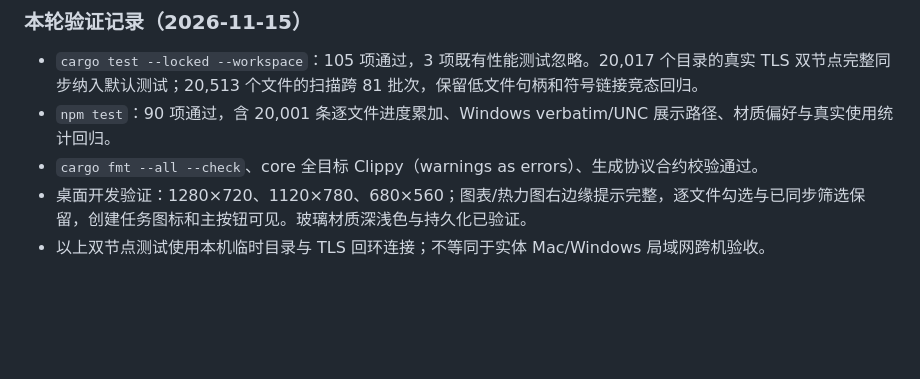
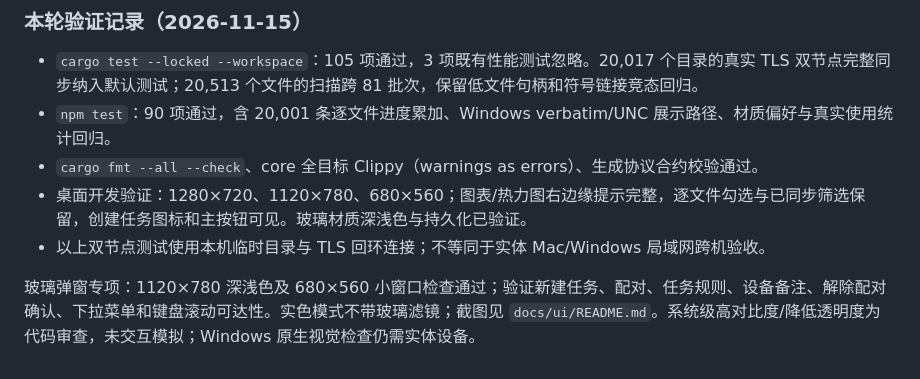
Before and after one commit to zzephyrxx/SyncFu, a Markdown page: docs/testing/README.md, the part around the change. GitHub-like rendering; blank space fills up the shorter version.

```diff
--- a/docs/testing/README.md
+++ b/docs/testing/README.md
@@ -102,3 +102,5 @@ node scripts/test-data.mjs check --root test-data/windows --stage bidirectional-
 - `cargo fmt --all --check`、core 全目标 Clippy（warnings as errors）、生成协议合约校验通过。
 - 桌面开发验证：1280×720、1120×780、680×560；图表/热力图右边缘提示完整，逐文件勾选与已同步筛选保留，创建任务图标和主按钮可见。玻璃材质深浅色与持久化已验证。
 - 以上双节点测试使用本机临时目录与 TLS 回环连接；不等同于实体 Mac/Windows 局域网跨机验收。
+
+玻璃弹窗专项：1120×780 深浅色及 680×560 小窗口检查通过；验证新建任务、配对、任务规则、设备备注、解除配对确认、下拉菜单和键盘滚动可达性。实色模式不带玻璃滤镜；截图见 `docs/ui/README.md`。系统级高对比度/降低透明度为代码审查，未交互模拟；Windows 原生视觉检查仍需实体设备。
```
Also changed, not shown: CHANGELOG.md (+2 -0 lines), docs/ui/README.md (+21 -2 lines), docs/ui/screenshots/glass-dialog-light.jpg (added), docs/ui/screenshots/glass-pairing-dark.jpg (added), docs/ui/screenshots/glass-pairing-light.jpg (added), docs/ui/screenshots/glass-rules-light.jpg (added), 1 other file.
